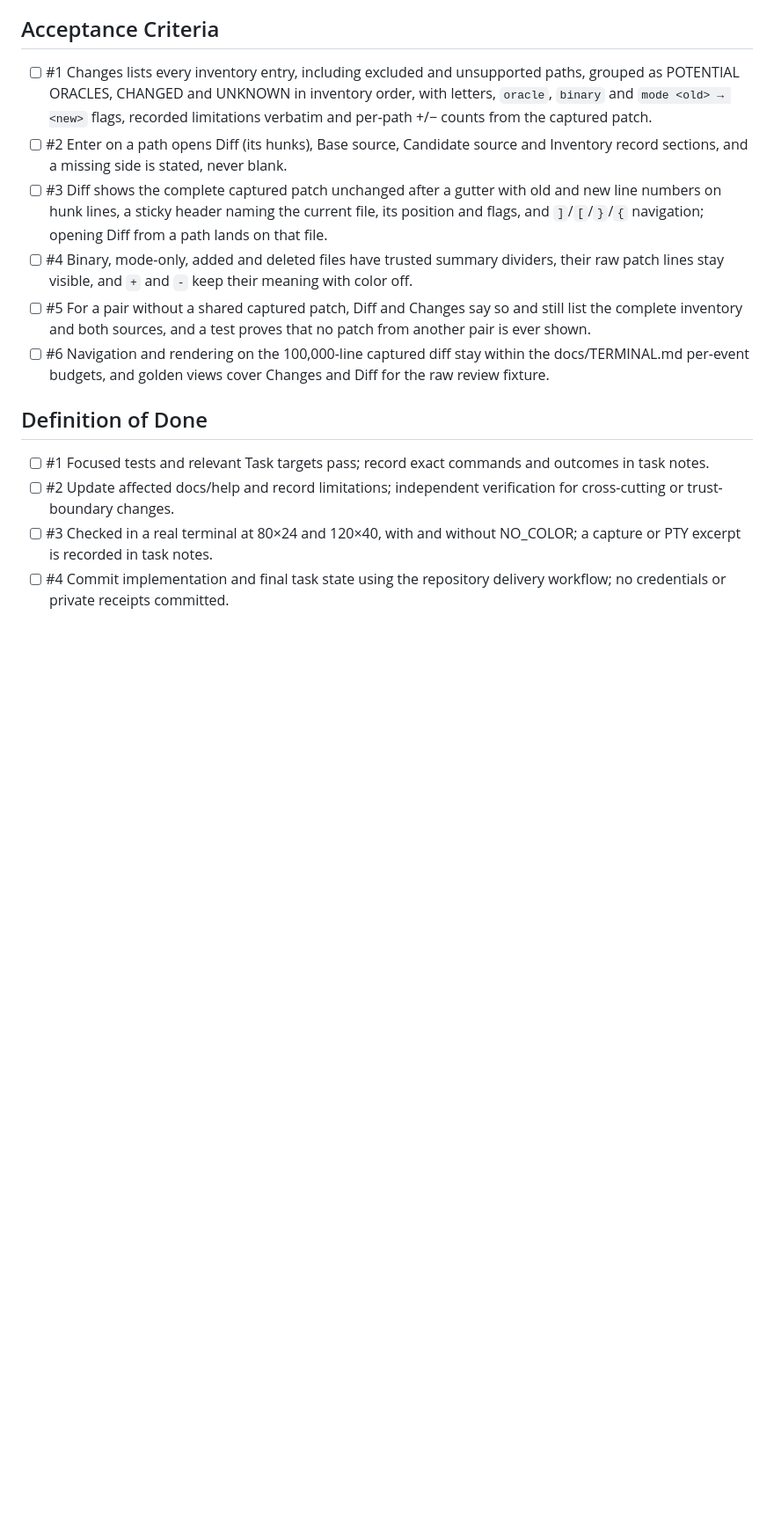
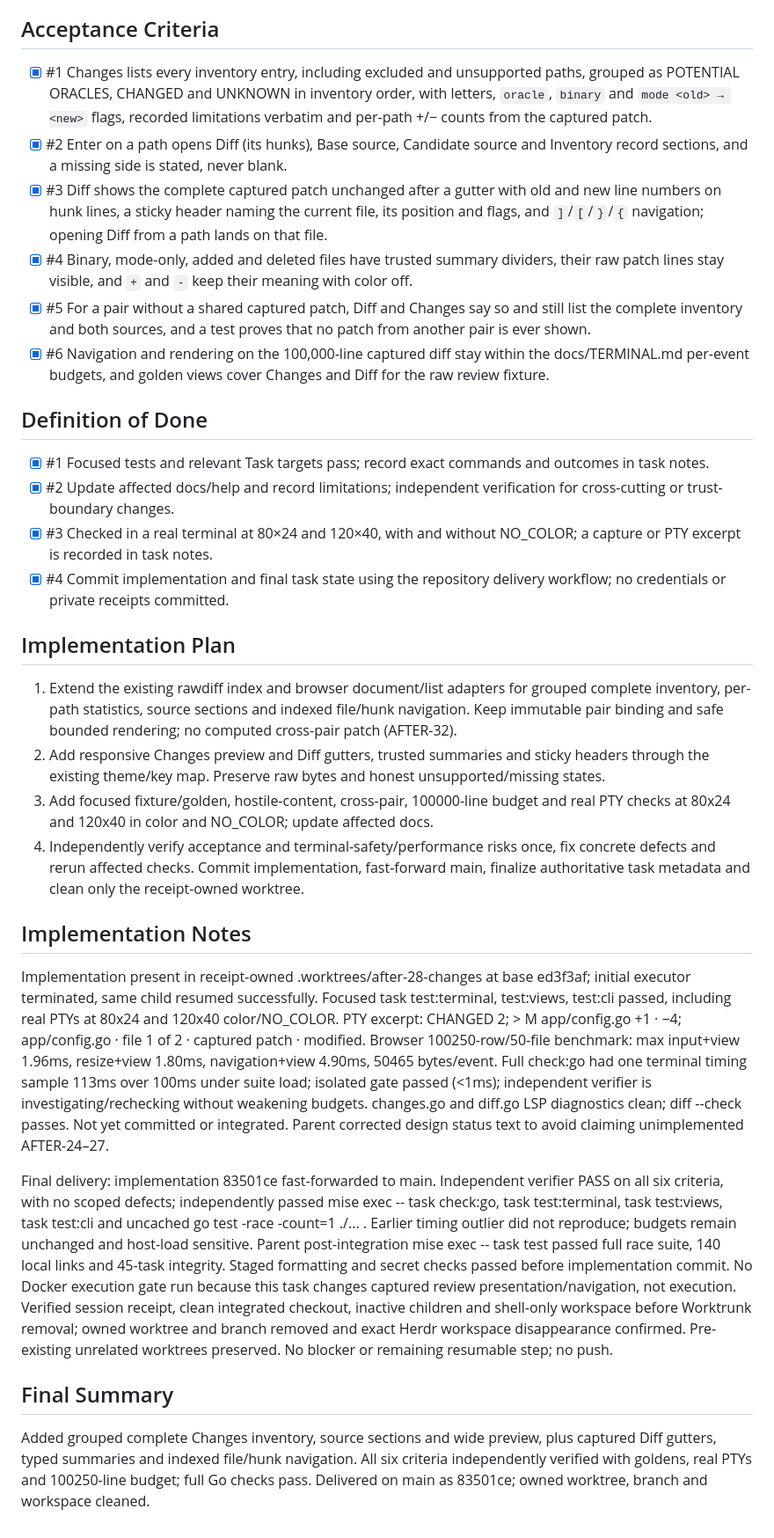
Before and after one commit to brettinternet/after, a Markdown page: backlog/tasks/after-28 - Add-a-Changes-list-and-a-navigable-Diff-view.md, the part around one of its changes. Shown at 88% size. Rendered like a GitHub page; blank space fills up the shorter version.

Commit message:
Complete AFTER-28

```diff
--- a/backlog/tasks/after-28 - Add-a-Changes-list-and-a-navigable-Diff-view.md
+++ b/backlog/tasks/after-28 - Add-a-Changes-list-and-a-navigable-Diff-view.md
@@ -30,18 +31,41 @@ Scope, per docs/TUI-DESIGN.md "Changes" and "Diff": a Changes tab grouped as pot
 
 ## Acceptance Criteria
 <!-- AC:BEGIN -->
-- [ ] #1 Changes lists every inventory entry, including excluded and unsupported paths, grouped as POTENTIAL ORACLES, CHANGED and UNKNOWN in inventory order, with letters, `oracle`, `binary` and `mode <old> → <new>` flags, recorded limitations verbatim and per-path +/− counts from the captured patch.
-- [ ] #2 Enter on a path opens Diff (its hunks), Base source, Candidate source and Inventory record sections, and a missing side is stated, never blank.
-- [ ] #3 Diff shows the complete captured patch unchanged after a gutter with old and new line numbers on hunk lines, a sticky header naming the current file, its position and flags, and `]`/`[`/`}`/`{` navigation; opening Diff from a path lands on that file.
-- [ ] #4 Binary, mode-only, added and deleted files have trusted summary dividers, their raw patch lines stay visible, and `+` and `-` keep their meaning with color off.
-- [ ] #5 For a pair without a shared captured patch, Diff and Changes say so and still list the complete inventory and both sources, and a test proves that no patch from another pair is ever shown.
-- [ ] #6 Navigation and rendering on the 100,000-line captured diff stay within the docs/TERMINAL.md per-event budgets, and golden views cover Changes and Diff for the raw review fixture.
+- [x] #1 Changes lists every inventory entry, including excluded and unsupported paths, grouped as POTENTIAL ORACLES, CHANGED and UNKNOWN in inventory order, with letters, `oracle`, `binary` and `mode <old> → <new>` flags, recorded limitations verbatim and per-path +/− counts from the captured patch.
+- [x] #2 Enter on a path opens Diff (its hunks), Base source, Candidate source and Inventory record sections, and a missing side is stated, never blank.
+- [x] #3 Diff shows the complete captured patch unchanged after a gutter with old and new line numbers on hunk lines, a sticky header naming the current file, its position and flags, and `]`/`[`/`}`/`{` navigation; opening Diff from a path lands on that file.
+- [x] #4 Binary, mode-only, added and deleted files have trusted summary dividers, their raw patch lines stay visible, and `+` and `-` keep their meaning with color off.
+- [x] #5 For a pair without a shared captured patch, Diff and Changes say so and still list the complete inventory and both sources, and a test proves that no patch from another pair is ever shown.
+- [x] #6 Navigation and rendering on the 100,000-line captured diff stay within the docs/TERMINAL.md per-event budgets, and golden views cover Changes and Diff for the raw review fixture.
 <!-- AC:END -->
 
 ## Definition of Done
 <!-- DOD:BEGIN -->
-- [ ] #1 Focused tests and relevant Task targets pass; record exact commands and outcomes in task notes.
-- [ ] #2 Update affected docs/help and record limitations; independent verification for cross-cutting or trust-boundary changes.
-- [ ] #3 Checked in a real terminal at 80×24 and 120×40, with and without NO_COLOR; a capture or PTY excerpt is recorded in task notes.
-- [ ] #4 Commit implementation and final task state using the repository delivery workflow; no credentials or private receipts committed.
+- [x] #1 Focused tests and relevant Task targets pass; record exact commands and outcomes in task notes.
+- [x] #2 Update affected docs/help and record limitations; independent verification for cross-cutting or trust-boundary changes.
+- [x] #3 Checked in a real terminal at 80×24 and 120×40, with and without NO_COLOR; a capture or PTY excerpt is recorded in task notes.
+- [x] #4 Commit implementation and final task state using the repository delivery workflow; no credentials or private receipts committed.
 <!-- DOD:END -->
+
+## Implementation Plan
+
+<!-- SECTION:PLAN:BEGIN -->
+1. Extend the existing rawdiff index and browser document/list adapters for grouped complete inventory, per-path statistics, source sections and indexed file/hunk navigation. Keep immutable pair binding and safe bounded rendering; no computed cross-pair patch (AFTER-32).
+2. Add responsive Changes preview and Diff gutters, trusted summaries and sticky headers through the existing theme/key map. Preserve raw bytes and honest unsupported/missing states.
+3. Add focused fixture/golden, hostile-content, cross-pair, 100000-line budget and real PTY checks at 80x24 and 120x40 in color and NO_COLOR; update affected docs.
+4. Independently verify acceptance and terminal-safety/performance risks once, fix concrete defects and rerun affected checks. Commit implementation, fast-forward main, finalize authoritative task metadata and clean only the receipt-owned worktree.
+<!-- SECTION:PLAN:END -->
+
+## Implementation Notes
+
+<!-- SECTION:NOTES:BEGIN -->
+Implementation present in receipt-owned .worktrees/after-28-changes at base ed3f3af; initial executor terminated, same child resumed successfully. Focused task test:terminal, test:views, test:cli passed, including real PTYs at 80x24 and 120x40 color/NO_COLOR. PTY excerpt: CHANGED 2; > M app/config.go +1 · −4; app/config.go · file 1 of 2 · captured patch · modified. Browser 100250-row/50-file benchmark: max input+view 1.96ms, resize+view 1.80ms, navigation+view 4.90ms, 50465 bytes/event. Full check:go had one terminal timing sample 113ms over 100ms under suite load; isolated gate passed (<1ms); independent verifier is investigating/rechecking without weakening budgets. changes.go and diff.go LSP diagnostics clean; diff --check passes. Not yet committed or integrated. Parent corrected design status text to avoid claiming unimplemented AFTER-24–27.
+
+Final delivery: implementation 83501ce fast-forwarded to main. Independent verifier PASS on all six criteria, with no scoped defects; independently passed mise exec -- task check:go, task test:terminal, task test:views, task test:cli and uncached go test -race -count=1 ./... . Earlier timing outlier did not reproduce; budgets remain unchanged and host-load sensitive. Parent post-integration mise exec -- task test passed full race suite, 140 local links and 45-task integrity. Staged formatting and secret checks passed before implementation commit. No Docker execution gate run because this task changes captured review presentation/navigation, not execution. Verified session receipt, clean integrated checkout, inactive children and shell-only workspace before Worktrunk removal; owned worktree and branch removed and exact Herdr workspace disappearance confirmed. Pre-existing unrelated worktrees preserved. No blocker or remaining resumable step; no push.
+<!-- SECTION:NOTES:END -->
+
+## Final Summary
+
+<!-- SECTION:FINAL_SUMMARY:BEGIN -->
+Added grouped complete Changes inventory, source sections and wide preview, plus captured Diff gutters, typed summaries and indexed file/hunk navigation. All six criteria independently verified with goldens, real PTYs and 100250-line budget; full Go checks pass. Delivered on main as 83501ce; owned worktree, branch and workspace cleaned.
+<!-- SECTION:FINAL_SUMMARY:END -->
```
Also changed, not shown: other parts of backlog/tasks/after-28 - Add-a-Changes-list-and-a-navigable-Diff-view.md (+2 -1 lines).
